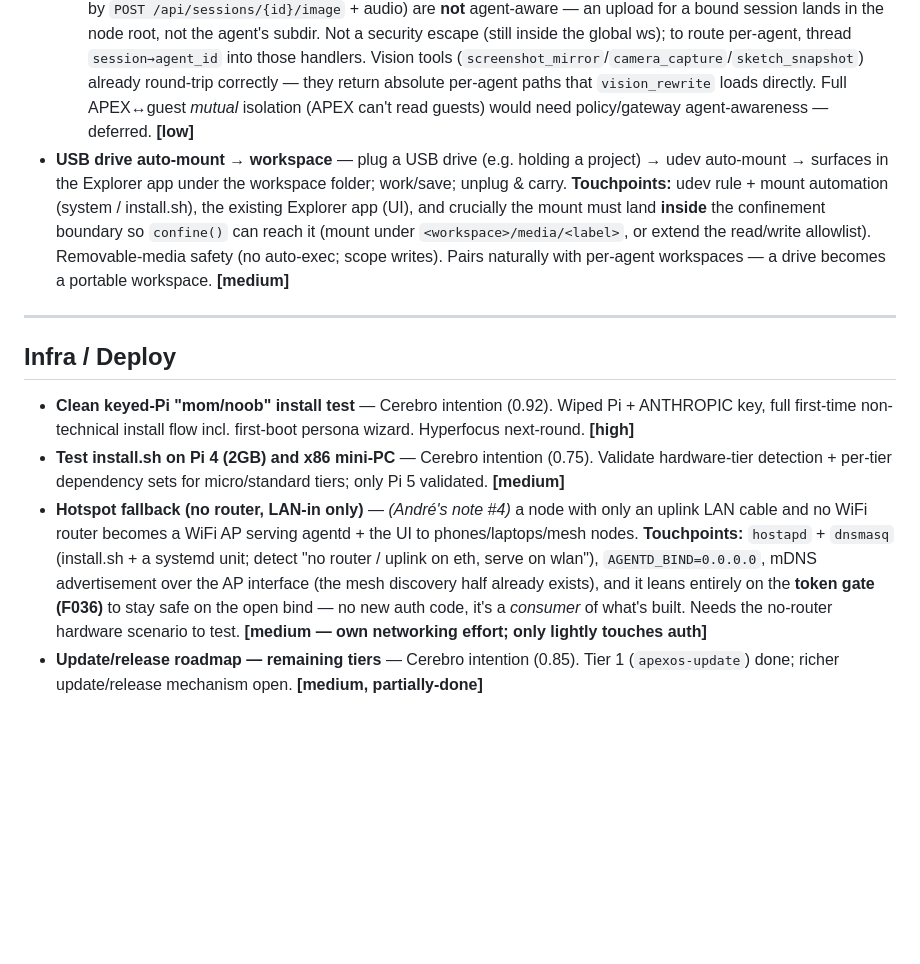
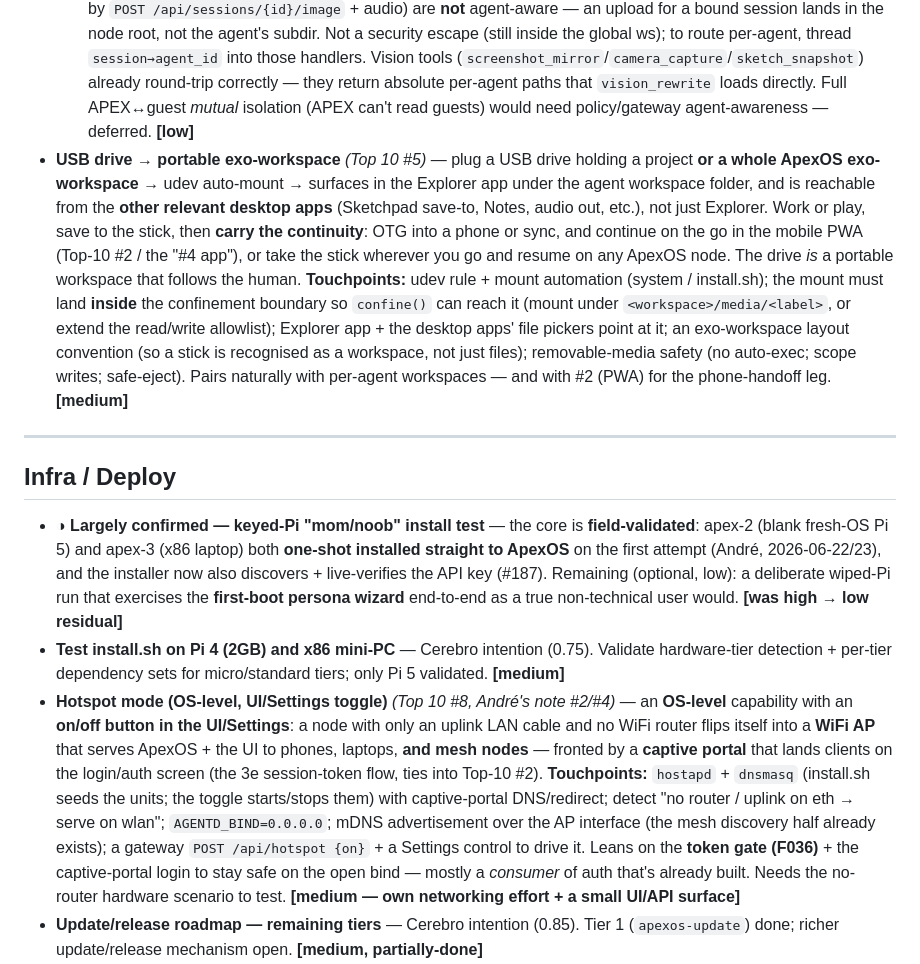
Before and after one commit to buckster123/ApexOS-RS, a Markdown page: BACKLOG.md, the part around one of its changes. Rendered like a GitHub page; blank space fills up the shorter version.

```diff
--- a/BACKLOG.md
+++ b/BACKLOG.md
@@ -169,15 +181,15 @@ APEX assimilated the substrate-update letter (prompt caching + self-update + git
 
 - ✅ **DONE — Per-agent ("agent-locked") workspaces** — the convergence of the identity arc (#81) and the FS-confinement model (#68). Single source of truth `apexos_core::agent_workspace_root(agent_id)`: APEX/unbound → the node base (`AGENTD_WORKSPACE`, **byte-identical** to pre-slice), a bound non-default agent → `<base>/workspaces/<agent_id>` (id is `slug()`-safe + the join is guarded against `/`/`..`). The supervisor system-stamps it as `__workspace` on every **apexos-tools** call (mirrors `stamp_agent_id` — the insert overwrites any model-supplied value, so a model can't widen its own confinement); the tool pins it in a thread-local for the dispatch (`call()` + RAII guard; MCP server is single-threaded/synchronous) and `resolve_path`/`workspace_root` resolve against it (env fallback for direct-MCP/tests). The gateway provisions the dir on agent-create. Per-agent dirs nest **under** the global workspace, so `policy.rs::workspace_decision` (`starts_with(AGENTD_WORKSPACE)`) and the gateway resolvers keep working unmodified — `confine()` is the real per-agent gate; guests are mutually sealed, APEX (node owner, root = global ws) can see down into `workspaces/*` (intentional oversight). Tests: `confine_is_per_agent_when_workspace_stamped` (tool), `stamp_workspace_overrides_model_supplied_root` (supervisor), `agent_workspace_root_is_per_agent_but_byte_identical_for_node` (core).
   - *Residual follow-up (low):* the gateway HTTP image/audio handlers (`resolve_workspace_path`/`_write_path`, used by `POST /api/sessions/{id}/image` + audio) are **not** agent-aware — an upload for a bound session lands in the node root, not the agent's subdir. Not a security escape (still inside the global ws); to route per-agent, thread `session→agent_id` into those handlers. Vision tools (`screenshot_mirror`/`camera_capture`/`sketch_snapshot`) already round-trip correctly — they return absolute per-agent paths that `vision_rewrite` loads directly. Full APEX↔guest *mutual* isolation (APEX can't read guests) would need policy/gateway agent-awareness — deferred. **[low]**
-- **USB drive auto-mount → workspace** — plug a USB drive (e.g. holding a project) → udev auto-mount → surfaces in the Explorer app under the workspace folder; work/save; unplug & carry. **Touchpoints:** udev rule + mount automation (system / install.sh), the existing Explorer app (UI), and crucially the mount must land **inside** the confinement boundary so `confine()` can reach it (mount under `<workspace>/media/<label>`, or extend the read/write allowlist). Removable-media safety (no auto-exec; scope writes). Pairs naturally with per-agent workspaces — a drive becomes a portable workspace. **[medium]**
+- **USB drive → portable exo-workspace** *(Top 10 #5)* — plug a USB drive holding a project **or a whole ApexOS exo-workspace** → udev auto-mount → surfaces in the Explorer app under the agent workspace folder, and is reachable from the **other relevant desktop apps** (Sketchpad save-to, Notes, audio out, etc.), not just Explorer. Work or play, save to the stick, then **carry the continuity**: OTG into a phone or sync, and continue on the go in the mobile PWA (Top-10 #2 / the "#4 app"), or take the stick wherever you go and resume on any ApexOS node. The drive *is* a portable workspace that follows the human. **Touchpoints:** udev rule + mount automation (system / install.sh); the mount must land **inside** the confinement boundary so `confine()` can reach it (mount under `<workspace>/media/<label>`, or extend the read/write allowlist); Explorer app + the desktop apps' file pickers point at it; an exo-workspace layout convention (so a stick is recognised as a workspace, not just files); removable-media safety (no auto-exec; scope writes; safe-eject). Pairs naturally with per-agent workspaces — and with #2 (PWA) for the phone-handoff leg. **[medium]**
 
 ---
 
 ## Infra / Deploy
 
-- **Clean keyed-Pi "mom/noob" install test** — Cerebro intention (0.92). Wiped Pi + ANTHROPIC key, full first-time non-technical install flow incl. first-boot persona wizard. Hyperfocus next-round. **[high]**
+- ◑ **Largely confirmed — keyed-Pi "mom/noob" install test** — the core is **field-validated**: apex-2 (blank fresh-OS Pi 5) and apex-3 (x86 laptop) both **one-shot installed straight to ApexOS** on the first attempt (André, 2026-06-22/23), and the installer now also discovers + live-verifies the API key (#187). Remaining (optional, low): a deliberate wiped-Pi run that exercises the **first-boot persona wizard** end-to-end as a true non-technical user would. **[was high → low residual]**
 - **Test install.sh on Pi 4 (2GB) and x86 mini-PC** — Cerebro intention (0.75). Validate hardware-tier detection + per-tier dependency sets for micro/standard tiers; only Pi 5 validated. **[medium]**
-- **Hotspot fallback (no router, LAN-in only)** — *(André's note #4)* a node with only an uplink LAN cable and no WiFi router becomes a WiFi AP serving agentd + the UI to phones/laptops/mesh nodes. **Touchpoints:** `hostapd` + `dnsmasq` (install.sh + a systemd unit; detect "no router / uplink on eth, serve on wlan"), `AGENTD_BIND=0.0.0.0`, mDNS advertisement over the AP interface (the mesh discovery half already exists), and it leans entirely on the **token gate (F036)** to stay safe on the open bind — no new auth code, it's a *consumer* of what's built. Needs the no-router hardware scenario to test. **[medium — own networking effort; only lightly touches auth]**
+- **Hotspot mode (OS-level, UI/Settings toggle)** *(Top 10 #8, André's note #2/#4)* — an **OS-level** capability with an **on/off button in the UI/Settings**: a node with only an uplink LAN cable and no WiFi router flips itself into a **WiFi AP** that serves ApexOS + the UI to phones, laptops, **and mesh nodes** — fronted by a **captive portal** that lands clients on the login/auth screen (the 3e session-token flow, ties into Top-10 #2). **Touchpoints:** `hostapd` + `dnsmasq` (install.sh seeds the units; the toggle starts/stops them) with captive-portal DNS/redirect; detect "no router / uplink on eth → serve on wlan"; `AGENTD_BIND=0.0.0.0`; mDNS advertisement over the AP interface (the mesh discovery half already exists); a gateway `POST /api/hotspot {on}` + a Settings control to drive it. Leans on the **token gate (F036)** + the captive-portal login to stay safe on the open bind — mostly a *consumer* of auth that's already built. Needs the no-router hardware scenario to test. **[medium — own networking effort + a small UI/API surface]**
 - **Update/release roadmap — remaining tiers** — Cerebro intention (0.85). Tier 1 (`apexos-update`) done; richer update/release mechanism open. **[medium, partially-done]**
 - ✅ **DONE — Shared Event types (`apexos-protocol` crate)** — slice 1: wire types extracted from `apexos-core` into a lean serde-only `apexos-protocol` crate (core re-exports it; agentd untouched). Slice 2: `ui-slint` now deserializes WS frames into the typed `Event` (`from_value::<Event>` → typed `match`) and logs undecodable frames instead of silently dropping them — the old `["field"].as_str()` string-matching at `main.rs:3461` is gone. Contract round-trip tests in the protocol crate lock the shapes. Outbound frontend-intent frames stay hand-built (they omit `session`; gateway injects it). **[done]**
 - ✅ **DONE — `apexos.conf` advertised but never scanned** — added `apexos.conf` to `KEYFILE_NAMES` (install.sh:88), so the documented provisioning filename is now actually matched by both scan loops. **[was low]**
```
Also changed, not shown: other parts of BACKLOG.md (+27 -15 lines).
